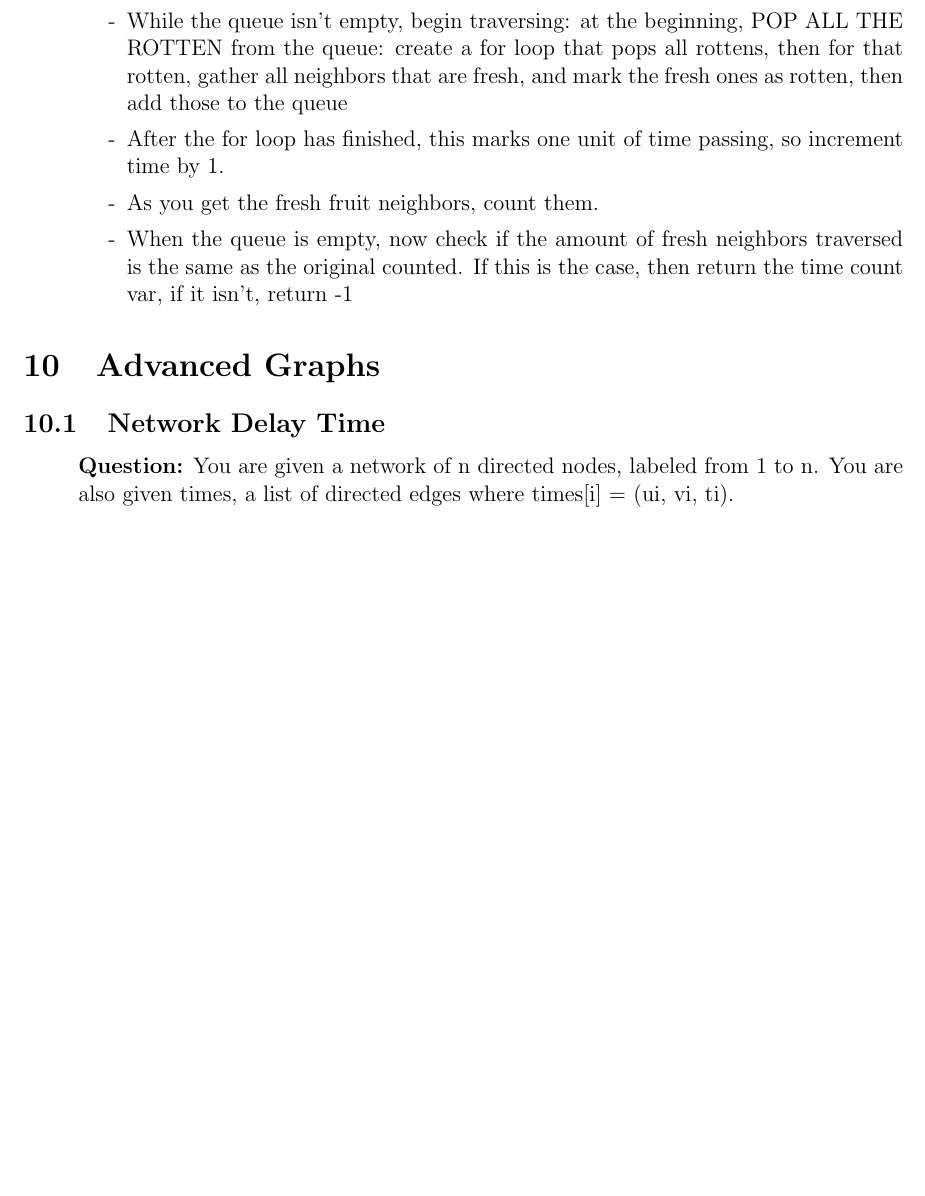
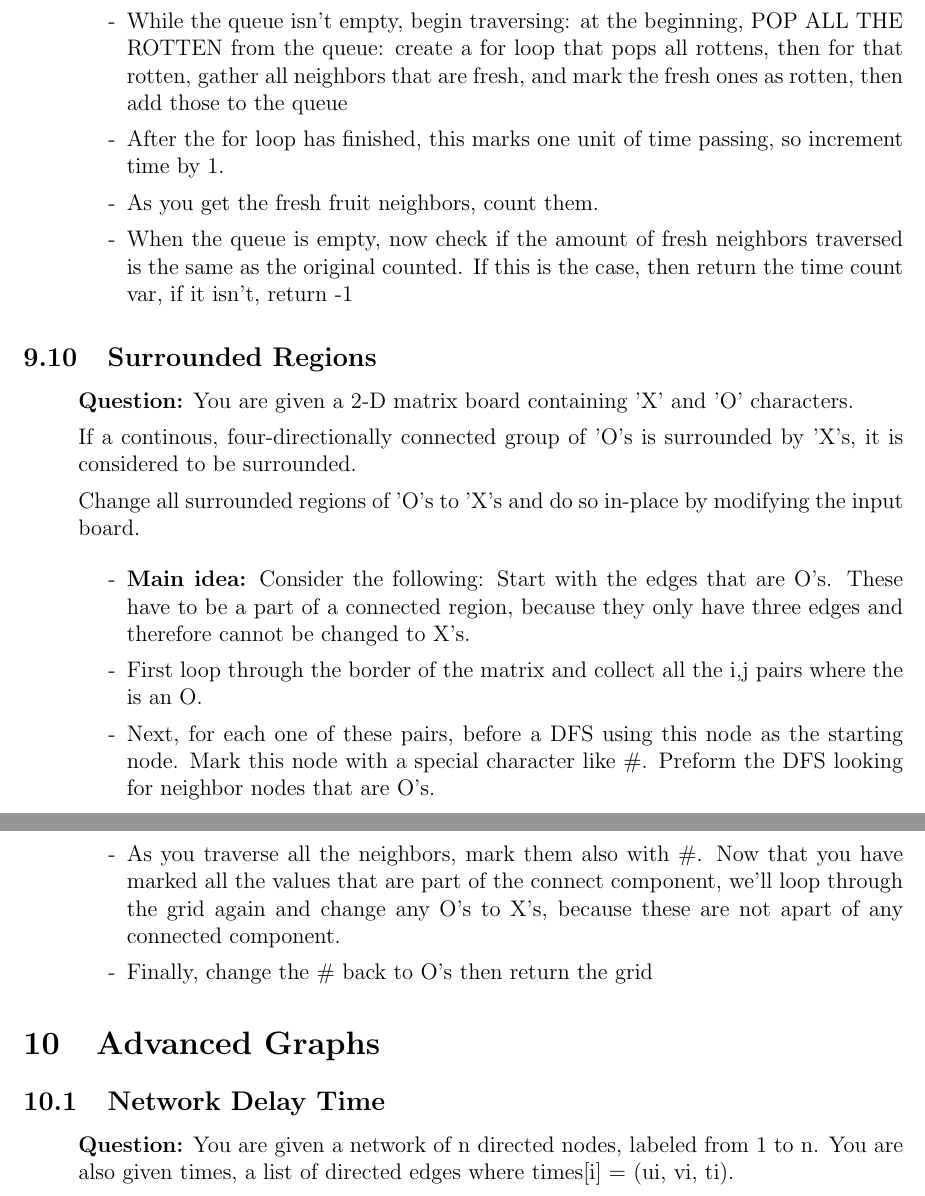
Before and after one commit to SebPuchi/LC100, a LaTeX document (notex.tex): part of page 37 of 53 before the commit and two parts of pages 37 and 38 of 54 after it, the two joined at a grey line, cut so that both start at the same text, the shorter picture padded with empty space. Compiled offline with pdfLaTeX.

Commit message:
surrounded regions notes

```diff
--- a/notex.tex
+++ b/notex.tex
@@ -1270,6 +1270,28 @@ Return the minimum number of minutes that must elapse until there are zero fresh
       \item[-] When the queue is empty, now check if the amount of fresh neighbors traversed is the same as the original counted. If this is the case, then return the time count var, if it isn't, return -1
     \end{enumerate}
 \end{enumerate}
+
+
+\subsection{Surrounded Regions}
+\begin{enumerate}
+  \item[] \textbf{Question:} You are given a 2-D matrix board containing 'X' and 'O' characters.
+
+If a continous, four-directionally connected group of 'O's is surrounded by 'X's, it is considered to be surrounded.
+
+Change all surrounded regions of 'O's to 'X's and do so in-place by modifying the input board.
+
+    \begin{enumerate}
+      \item[-] \textbf{Main idea:} Consider the following: Start with the edges that are O's. These have to be a part of a connected region, because they only have three edges and therefore cannot be changed to X's.
+      \item[-] First loop through the border of the matrix and collect all the i,j pairs where the is an O.
+      \item[-] Next, for each one of these pairs, before a DFS using this node as the starting node. Mark this node with a special character like \#. Preform the DFS looking for neighbor nodes that are O's.
+      \item[-] As you traverse all the neighbors, mark them also with \#. Now that you have marked all the values that are part of the connect component, we'll loop through the grid again and change any O's to X's, because these are not apart of any connected component.
+      \item[-] Finally, change the \# back to O's then return the grid
+    \end{enumerate}
+\end{enumerate}
+
+
+
+
 
 
 \section{Advanced Graphs}
```
Also changed, not shown: notex.pdf, notex.tex (4 more changed lines).
